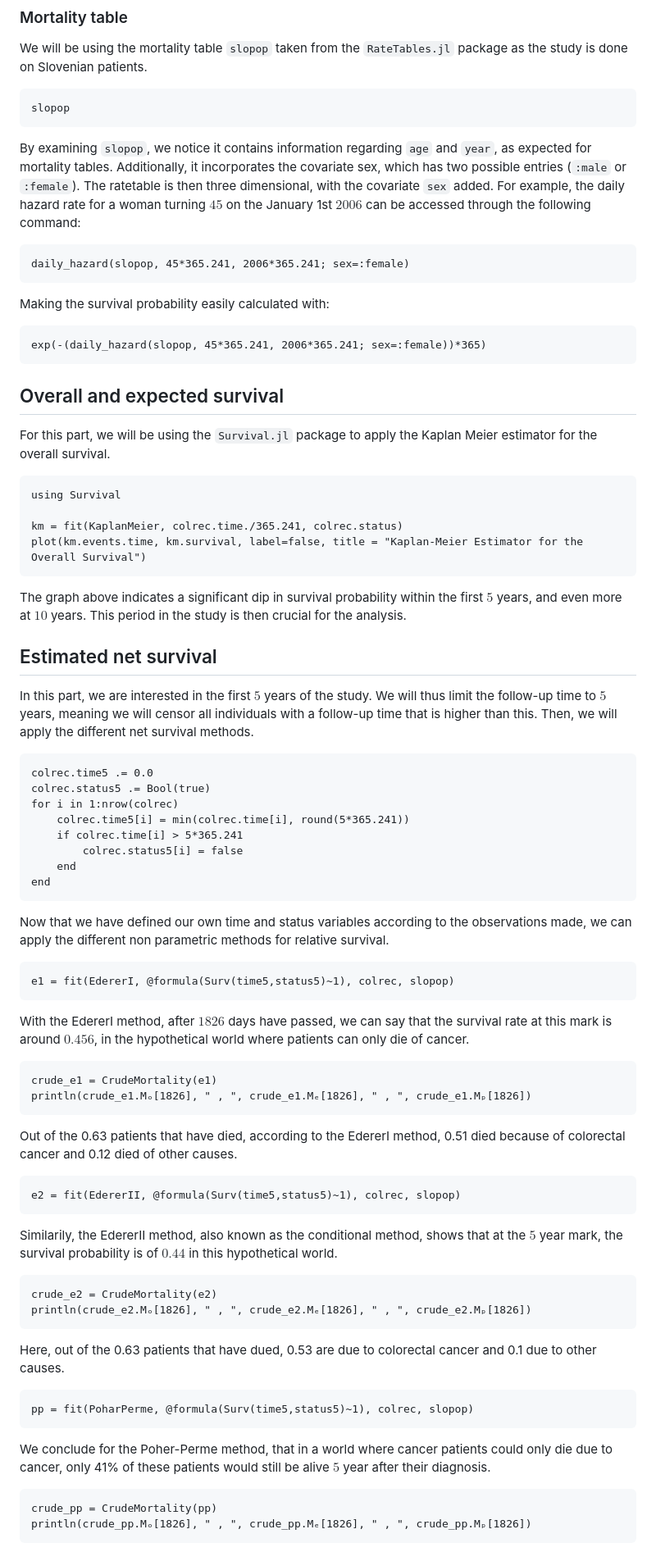
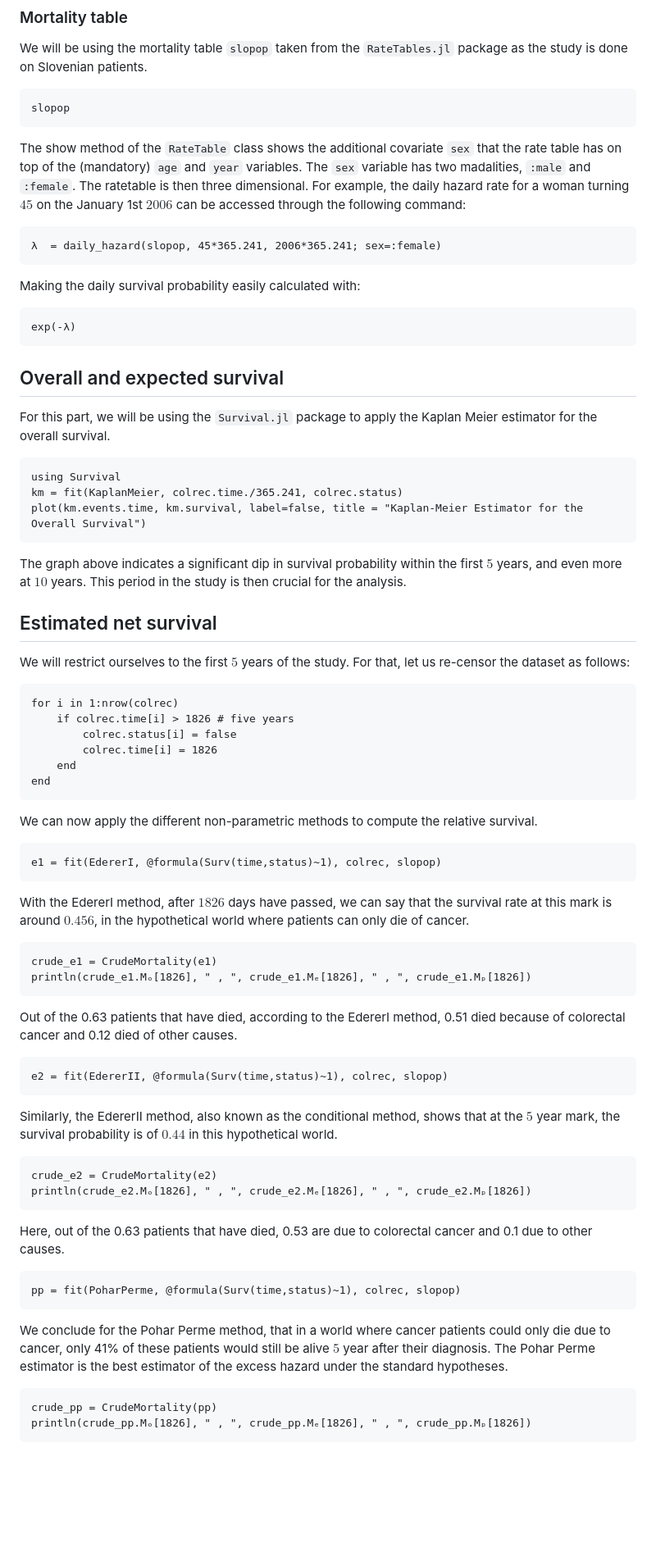
Before and after one commit to JuliaSurv/NetSurvival.jl, a Markdown page: docs/src/example.md, the part around the change printed below. Shown: that part at 82% size. Rendered like a GitHub page; blank space fills up the shorter version.

````diff
--- a/docs/src/example.md
+++ b/docs/src/example.md
@@ -70,16 +62,16 @@ We will be using the mortality table `slopop` taken from the `RateTables.jl` pac
 slopop
 ```
 
-By examining `slopop`, we notice it contains information regarding `age` and `year`, as expected for mortality tables. Additionally, it incorporates the covariate sex, which has two possible entries (`:male` or `:female`). The ratetable is then three dimensional, with the covariate `sex` added. For example, the daily hazard rate for a woman turning $45$ on the January 1st $2006$ can be accessed through the following command:
+The show method of the `RateTable` class shows the additional covariate `sex` that the rate table has on top of the (mandatory) `age` and `year` variables. The `sex` variable has two madalities, `:male` and `:female`. The ratetable is then three dimensional. For example, the daily hazard rate for a woman turning $45$ on the January 1st $2006$ can be accessed through the following command:
 
 ```@example 2
-daily_hazard(slopop, 45*365.241, 2006*365.241; sex=:female)
+λ  = daily_hazard(slopop, 45*365.241, 2006*365.241; sex=:female)
 ```
 
-Making the survival probability easily calculated with:
+Making the daily survival probability easily calculated with:
 
 ```@example 2
-exp(-(daily_hazard(slopop, 45*365.241, 2006*365.241; sex=:female))*365)
+exp(-λ)
 ```
 
 ## Overall and expected survival
@@ -88,7 +80,6 @@ For this part, we will be using the `Survival.jl` package to apply the Kaplan Me
 
 ```@example 2
 using Survival
-
 km = fit(KaplanMeier, colrec.time./365.241, colrec.status)
 plot(km.events.time, km.survival, label=false, title = "Kaplan-Meier Estimator for the Overall Survival")
 ```
@@ -97,23 +88,21 @@ The graph above indicates a significant dip in survival probability within the f
 
 ## Estimated net survival
 
-In this part, we are interested in the first $5$ years of the study. We will thus limit the follow-up time to $5$ years, meaning we will censor all individuals with a follow-up time that is higher than this. Then, we will apply the different net survival methods.
+We will restrict ourselves to the first $5$ years of the study. For that, let us re-censor the dataset as follows:
 
 ```@example 2
-colrec.time5 .= 0.0
-colrec.status5 .= Bool(true)
 for i in 1:nrow(colrec)
-    colrec.time5[i] = min(colrec.time[i], round(5*365.241))
-    if colrec.time[i] > 5*365.241
-        colrec.status5[i] = false
+    if colrec.time[i] > 1826 # five years
+        colrec.status[i] = false
+        colrec.time[i] = 1826
     end
 end
 ```
 
-Now that we have defined our own time and status variables according to the observations made, we can apply the different non parametric methods for relative survival.
+We can now apply the different non-parametric methods to compute the relative survival.
 
 ```@example 2
-e1 = fit(EdererI, @formula(Surv(time5,status5)~1), colrec, slopop)
+e1 = fit(EdererI, @formula(Surv(time,status)~1), colrec, slopop)
 ```
 
 With the EdererI method, after $1826$ days have passed, we can say that the survival rate at this mark is around $0.456$, in the hypothetical world where patients can only die of cancer.
@@ -125,25 +114,24 @@ println(crude_e1.Mₒ[1826], " , ", crude_e1.Mₑ[1826], " , ", crude_e1.Mₚ[18
 
 Out of the 0.63 patients that have died, according to the EdererI method, 0.51 died because of colorectal cancer and 0.12 died of other causes.
 
-
 ```@example 2
-e2 = fit(EdererII, @formula(Surv(time5,status5)~1), colrec, slopop)
+e2 = fit(EdererII, @formula(Surv(time,status)~1), colrec, slopop)
 ```
 
-Similarily, the EdererII method, also known as the conditional method, shows that at the $5$ year mark, the survival probability is of $0.44$ in this hypothetical world.
+Similarly, the EdererII method, also known as the conditional method, shows that at the $5$ year mark, the survival probability is of $0.44$ in this hypothetical world.
 
 ```@example 2
 crude_e2 = CrudeMortality(e2)
 println(crude_e2.Mₒ[1826], " , ", crude_e2.Mₑ[1826], " , ", crude_e2.Mₚ[1826])
 ```
 
-Here, out of the 0.63 patients that have dued, 0.53 are due to colorectal cancer and 0.1 due to other causes.
+Here, out of the 0.63 patients that have died, 0.53 are due to colorectal cancer and 0.1 due to other causes.
 
 ```@example 2
-pp = fit(PoharPerme, @formula(Surv(time5,status5)~1), colrec, slopop)
+pp = fit(PoharPerme, @formula(Surv(time,status)~1), colrec, slopop)
 ```
 
-We conclude for the Poher-Perme method, that in a world where cancer patients could only die due to cancer, only 41% of these patients would still be alive $5$ year after their diagnosis.
+We conclude for the Pohar Perme method, that in a world where cancer patients could only die due to cancer, only 41% of these patients would still be alive $5$ year after their diagnosis. The Pohar Perme estimator is the best estimator of the excess hazard under the standard hypotheses.
 
 ```@example 2
 crude_pp = CrudeMortality(pp)
````
Also changed, not shown: other parts of docs/src/example.md (+12 -20 lines), docs/src/index.md (+1 -1 lines).
